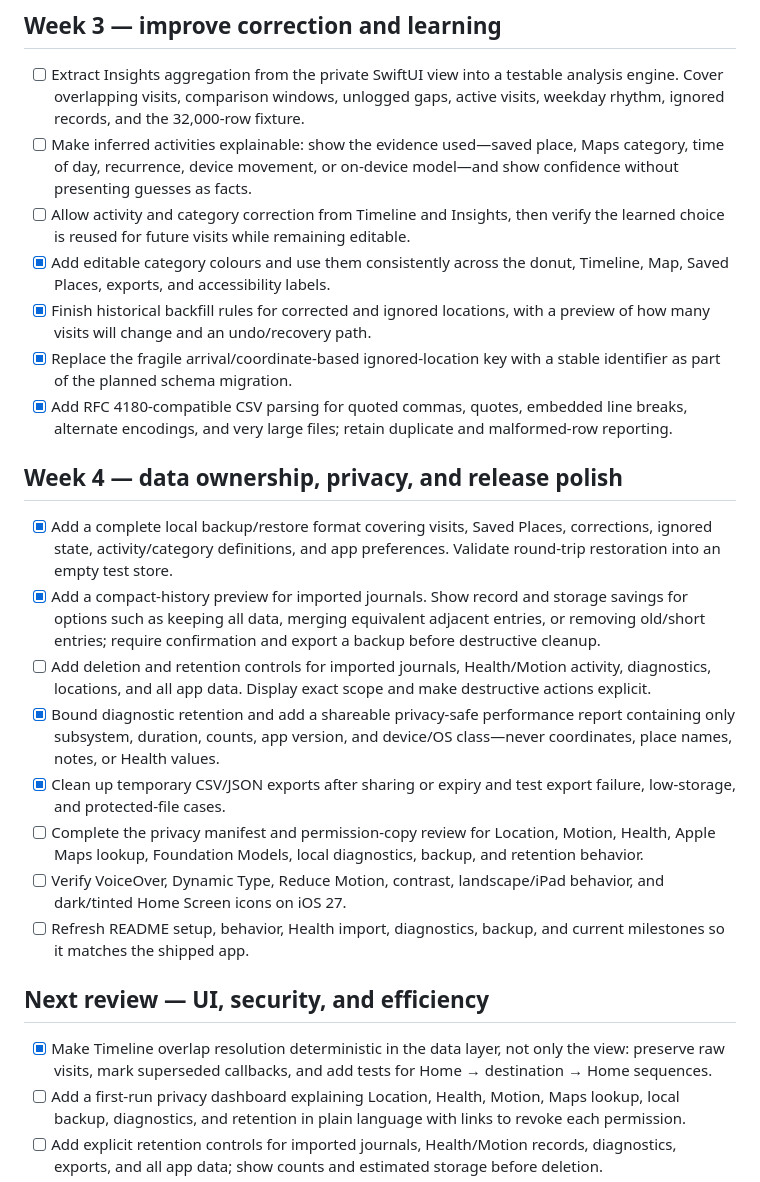
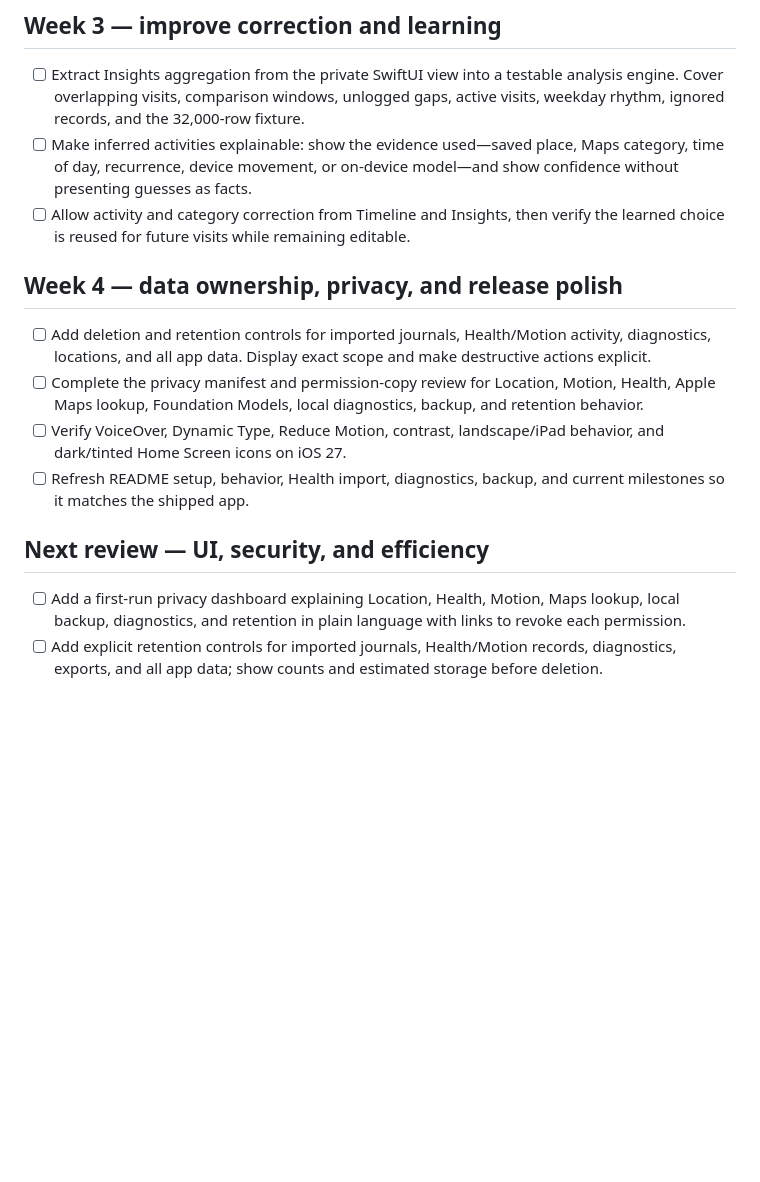
Before and after one commit to Jorvanus/LifeLog, a Markdown page: TODO.md, the part around one of its changes. Rendered like a GitHub page; blank space fills up the shorter version.

```diff
--- a/TODO.md
+++ b/TODO.md
@@ -27,25 +19,16 @@ This plan prioritises a dependable private diary on a physical iPhone before exp
 - [ ] Extract Insights aggregation from the private SwiftUI view into a testable analysis engine. Cover overlapping visits, comparison windows, unlogged gaps, active visits, weekday rhythm, ignored records, and the 32,000-row fixture.
 - [ ] Make inferred activities explainable: show the evidence used—saved place, Maps category, time of day, recurrence, device movement, or on-device model—and show confidence without presenting guesses as facts.
 - [ ] Allow activity and category correction from Timeline and Insights, then verify the learned choice is reused for future visits while remaining editable.
-- [x] Add editable category colours and use them consistently across the donut, Timeline, Map, Saved Places, exports, and accessibility labels.
-- [x] Finish historical backfill rules for corrected and ignored locations, with a preview of how many visits will change and an undo/recovery path.
-- [x] Replace the fragile arrival/coordinate-based ignored-location key with a stable identifier as part of the planned schema migration.
-- [x] Add RFC 4180-compatible CSV parsing for quoted commas, quotes, embedded line breaks, alternate encodings, and very large files; retain duplicate and malformed-row reporting.
 
 ## Week 4 — data ownership, privacy, and release polish
 
-- [x] Add a complete local backup/restore format covering visits, Saved Places, corrections, ignored state, activity/category definitions, and app preferences. Validate round-trip restoration into an empty test store.
-- [x] Add a compact-history preview for imported journals. Show record and storage savings for options such as keeping all data, merging equivalent adjacent entries, or removing old/short entries; require confirmation and export a backup before destructive cleanup.
 - [ ] Add deletion and retention controls for imported journals, Health/Motion activity, diagnostics, locations, and all app data. Display exact scope and make destructive actions explicit.
-- [x] Bound diagnostic retention and add a shareable privacy-safe performance report containing only subsystem, duration, counts, app version, and device/OS class—never coordinates, place names, notes, or Health values.
-- [x] Clean up temporary CSV/JSON exports after sharing or expiry and test export failure, low-storage, and protected-file cases.
 - [ ] Complete the privacy manifest and permission-copy review for Location, Motion, Health, Apple Maps lookup, Foundation Models, local diagnostics, backup, and retention behavior.
 - [ ] Verify VoiceOver, Dynamic Type, Reduce Motion, contrast, landscape/iPad behavior, and dark/tinted Home Screen icons on iOS 27.
 - [ ] Refresh README setup, behavior, Health import, diagnostics, backup, and current milestones so it matches the shipped app.
 
 ## Next review — UI, security, and efficiency
 
-- [x] Make Timeline overlap resolution deterministic in the data layer, not only the view: preserve raw visits, mark superseded callbacks, and add tests for Home → destination → Home sequences.
 - [ ] Add a first-run privacy dashboard explaining Location, Health, Motion, Maps lookup, local backup, diagnostics, and retention in plain language with links to revoke each permission.
 - [ ] Add explicit retention controls for imported journals, Health/Motion records, diagnostics, exports, and all app data; show counts and estimated storage before deletion.
 - [ ] Add low-storage handling for imports, backups, and reports: preflight available space, show a recoverable error, and never delete source data on a failed export.
```
Also changed, not shown: other parts of TODO.md (+15 -23 lines).
